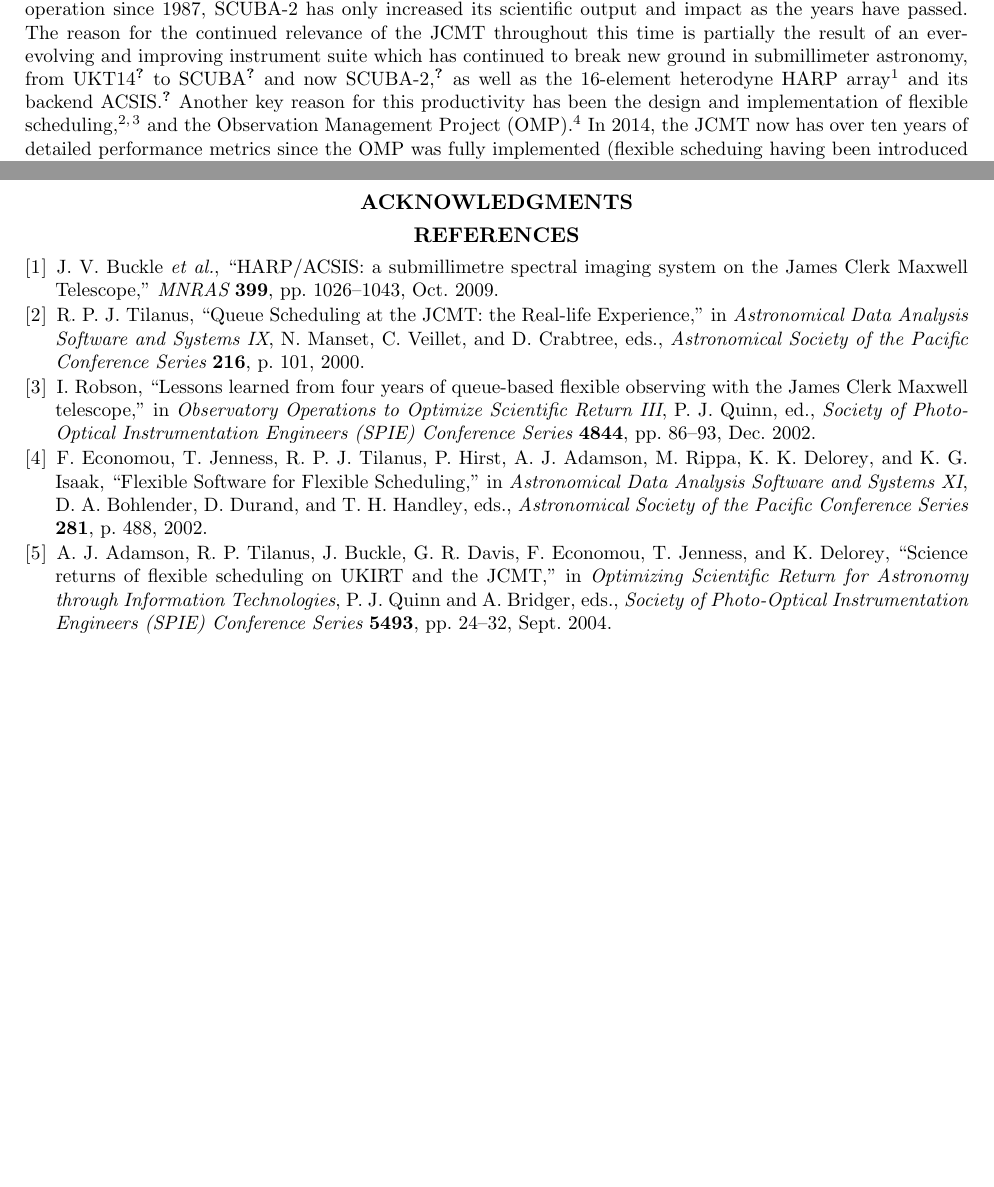
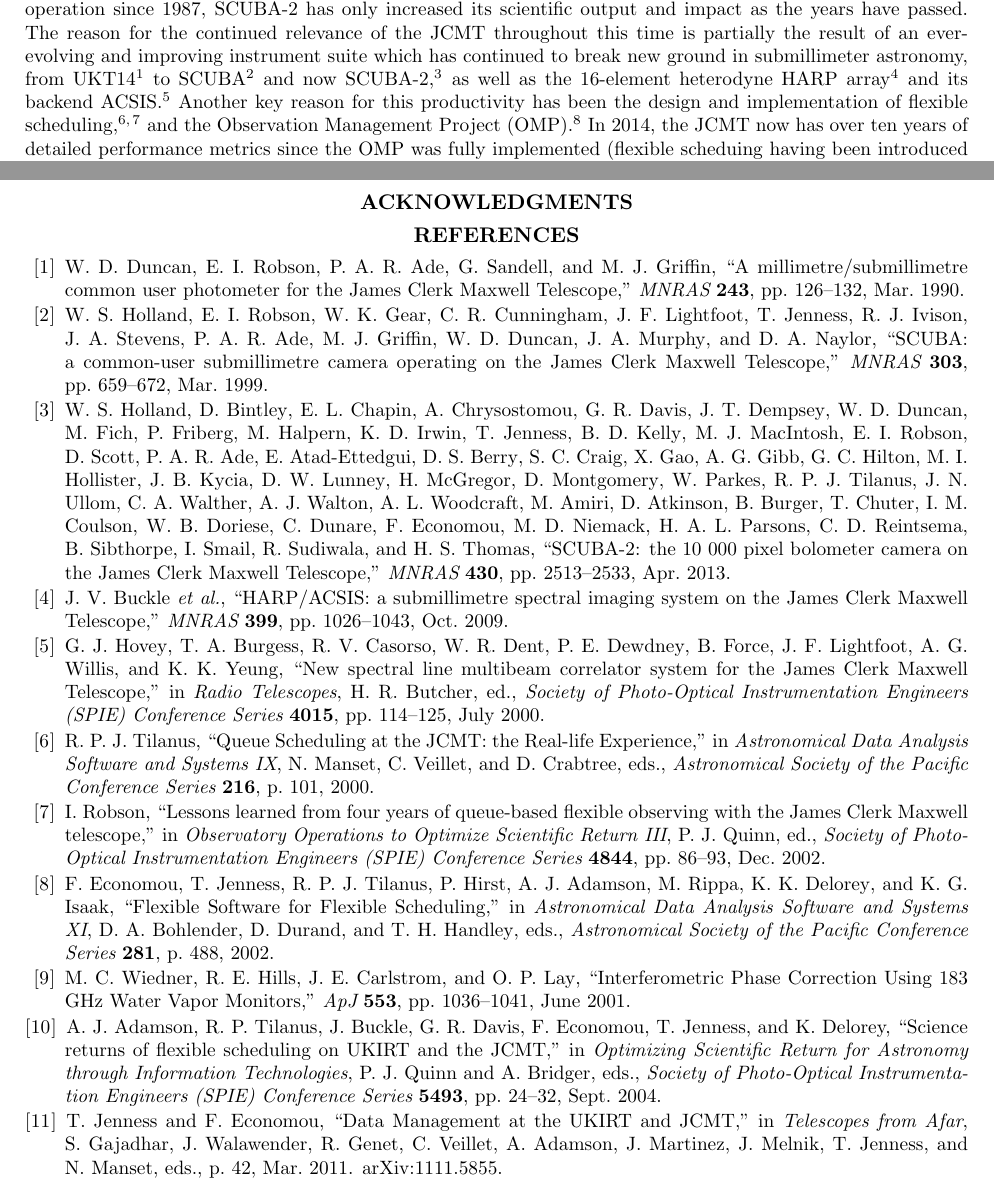
Before and after one commit to eaobservatory/spie-2014-jcmtops, a LaTeX paper (9149-51.tex, which reads 9149-51.bib): two parts of pages 1 and 10 of 10, joined at a grey line, cut so that both start at the same text, the shorter picture padded with empty space. Compiled offline with pdfLaTeX.

Commit message:
Make all references resolve

```diff
--- a/9149-51.bib
+++ b/9149-51.bib
@@ -1,0 +6,2 @@
+  title =        "{A millimetre/submillimetre common user photometer
+                  for the James Clerk Maxwell Telescope}",
@@ -1,0 +25,10 @@
+                  A.~G. and {Yeung}, K.~K.},
+  title =        "{New spectral line multibeam correlator system for
+                  the James Clerk Maxwell Telescope}",
+  booktitle =    {Radio Telescopes},
+  year =         2000,
+  series =       {Society of Photo-Optical Instrumentation Engineers
+                  (SPIE) Conference Series},
+  volume =       4015,
+  editor =       {{Butcher}, H.~R.},
+  month =        jul,
@@ -1,0 +42,5 @@
+  title =        "{Data Management at the UKIRT and JCMT}",
+  keywords =     {JCMT, UKIRT, eSTAR, Data Handling, Pipelines},
+  booktitle =    {Telescopes from Afar},
+  year =         2011,
+  archivePrefix ="arXiv",
@@ -1,0 +52,3 @@
+                  T. and {Manset}, N.},
+  month =        mar,
+  pages =        42,
@@ -286,7 +343,7 @@
 @ARTICLE{wiedner,
   author =       {{Wiedner}, M.~C. and {Hills}, R.~E. and {Carlstrom},
                   J.~E. and {Lay}, O.~P.},
-  title =        "{Interferometric Phase Correction Using 183 GHZGHz
+  title =        "{Interferometric Phase Correction Using 183 GHz
                   Water Vapor Monitors}",
   journal =      {ApJ},
   keywords =     {Atmospheric Effects, Instrumentation: Adaptive
--- a/9149-51.tex
+++ b/9149-51.tex
@@ -47,6 +47,8 @@
 \authorinfo{Further author information: (Send correspondence to J.T.D.)\\J.T.D.: E-mail: j.dempsey@jach.hawaii.edu, Telephone: 1 808 640 4243\\ }
 %%>>>> when using amstex, you need to use @@ instead of @
 
+
+\newcommand{\mnras}{MNRAS}
 
 %%%%%%%%%%%%%%%%%%%%%%%%%%%%%%%%%%%%%%%%%%%%%%%%%%%%%%%%%%%%%
 %>>>> uncomment following for page numbers
@@ -98,9 +100,9 @@
 passed. The reason for the continued relevance of the JCMT throughout
 this time is partially the result of an ever-evolving and improving
 instrument suite which has continued to break new ground in
-submillimeter astronomy, from UKT14~\cite{??} to SCUBA \cite{holland}
-and now SCUBA-2\cite{holland2}, as well as the 16-element heterodyne
-HARP array\cite{buckle} and its backend ACSIS\cite{??}. Another key
+submillimeter astronomy, from UKT14~\cite{1990MNRAS.243..126D} to SCUBA \cite{holland1999}
+and now SCUBA-2\cite{holland2013}, as well as the 16-element heterodyne
+HARP array\cite{buckle} and its backend ACSIS\cite{2000SPIE.4015..114H}. Another key
 reason for this productivity has been the design and implementation of
 flexible scheduling\cite{tilanus2000,robson2002}, and the Observation
 Management Project (OMP)\cite{economou2002}.  In 2014, the JCMT now
```
Also changed, not shown: 9149-51.bib (37 more changed lines), 9149-51.tex (4 more changed lines).
